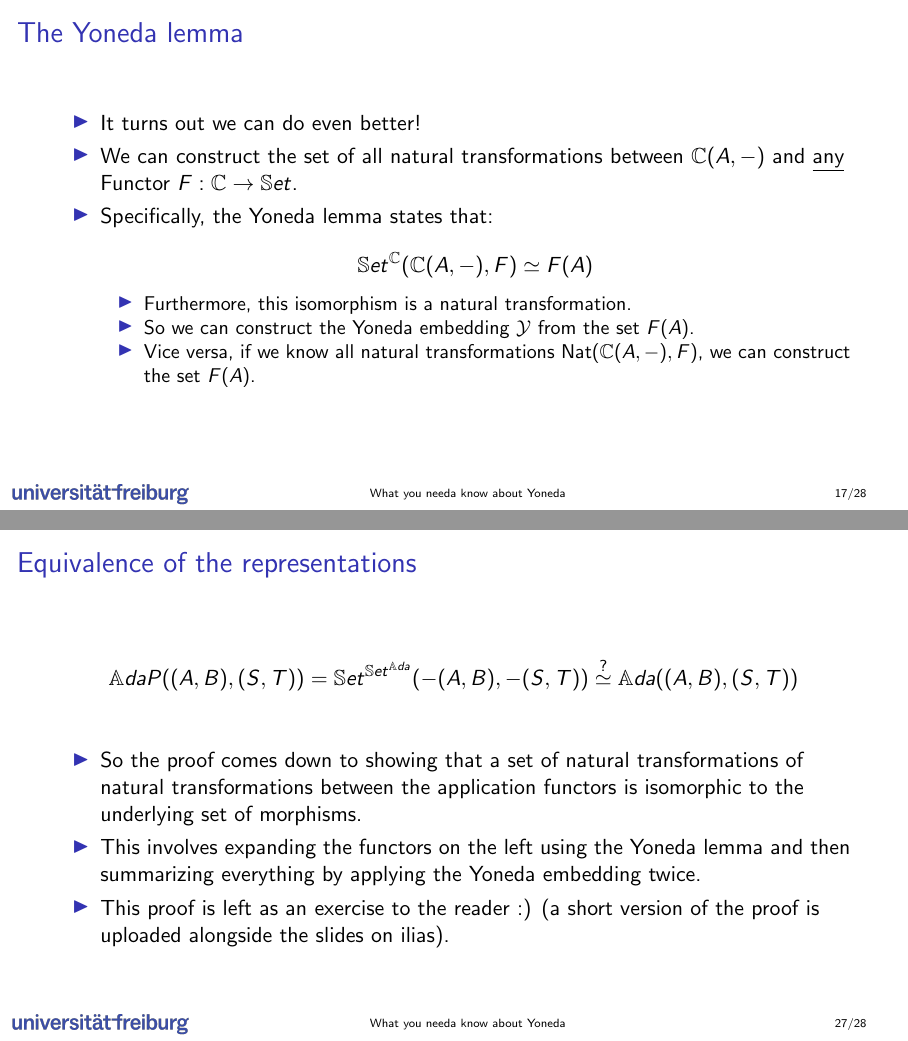
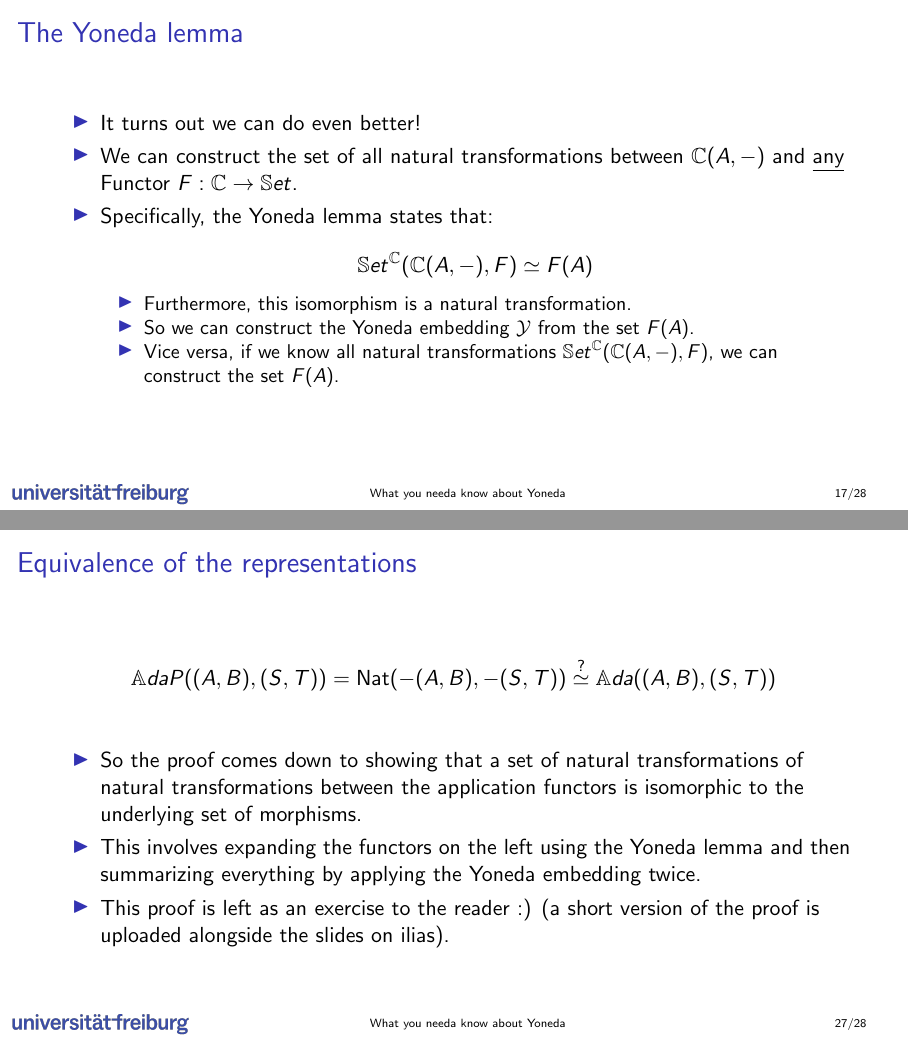
Before and after one commit to emma-bach/yoneda-talk, LaTeX slides (slides/main.tex, which reads slides/sections/optics.tex, slides/sections/yoneda.tex): pages 62 and 97 of 102, joined at a grey line. Compiled offline with pdfLaTeX.

Commit message:
fixed more typos and hopefully improved notation again

```diff
--- a/slides/sections/optics.tex
+++ b/slides/sections/optics.tex
@@ -130,7 +130,7 @@ type AdapterP a b s t =
 \fi
 \begin{frame}{Equivalence of the representations}
 	\begin{align*}
-		\bAdaP ((A,B),(S,T)) = \bSet^{\bSet^\bAda}(-(A, B), -(S, T)) \overset{?}{\simeq} \bAda((A,B), (S,T))
+		\bAdaP ((A,B),(S,T)) = \text{Nat}(-(A, B), -(S, T)) \overset{?}{\simeq} \bAda((A,B), (S,T))
 	\end{align*}
 	\begin{itemize}
 		\pause\item So the proof comes down to showing that a set of natural transformations of natural transformations between the application functors is isomorphic to the underlying set of morphisms.
--- a/slides/sections/yoneda.tex
+++ b/slides/sections/yoneda.tex
@@ -119,7 +119,7 @@
 		\begin{itemize}
 			\vspace{-18pt}\pause\item Furthermore, this isomorphism is a natural transformation.
 			\pause\item So we can construct the Yoneda embedding $\mY$ from the set $F(A)$.
-			\pause\item Vice versa, if we know all natural transformations $\text{Nat}(\bC(A,-), F)$, we can construct the set $F(A)$.
+			\pause\item Vice versa, if we know all natural transformations $\bSet^\bC(\bC(A,-), F)$, we can construct the set $F(A)$.
 		\end{itemize}
 	\end{itemize}
 \end{frame}
```
Also changed, not shown: slides/sections/basics.tex (+2 -2 lines), slides/main.pdf.
